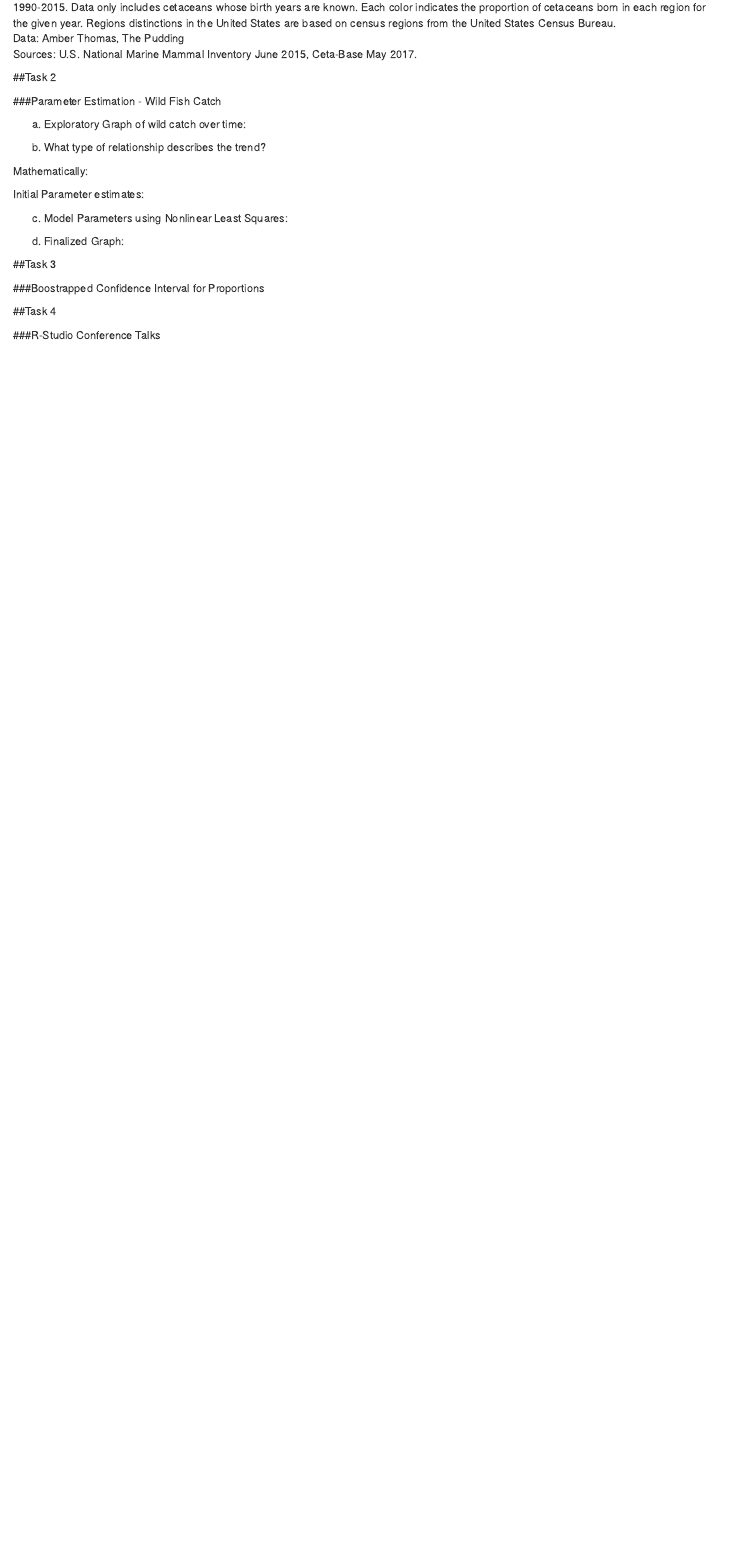
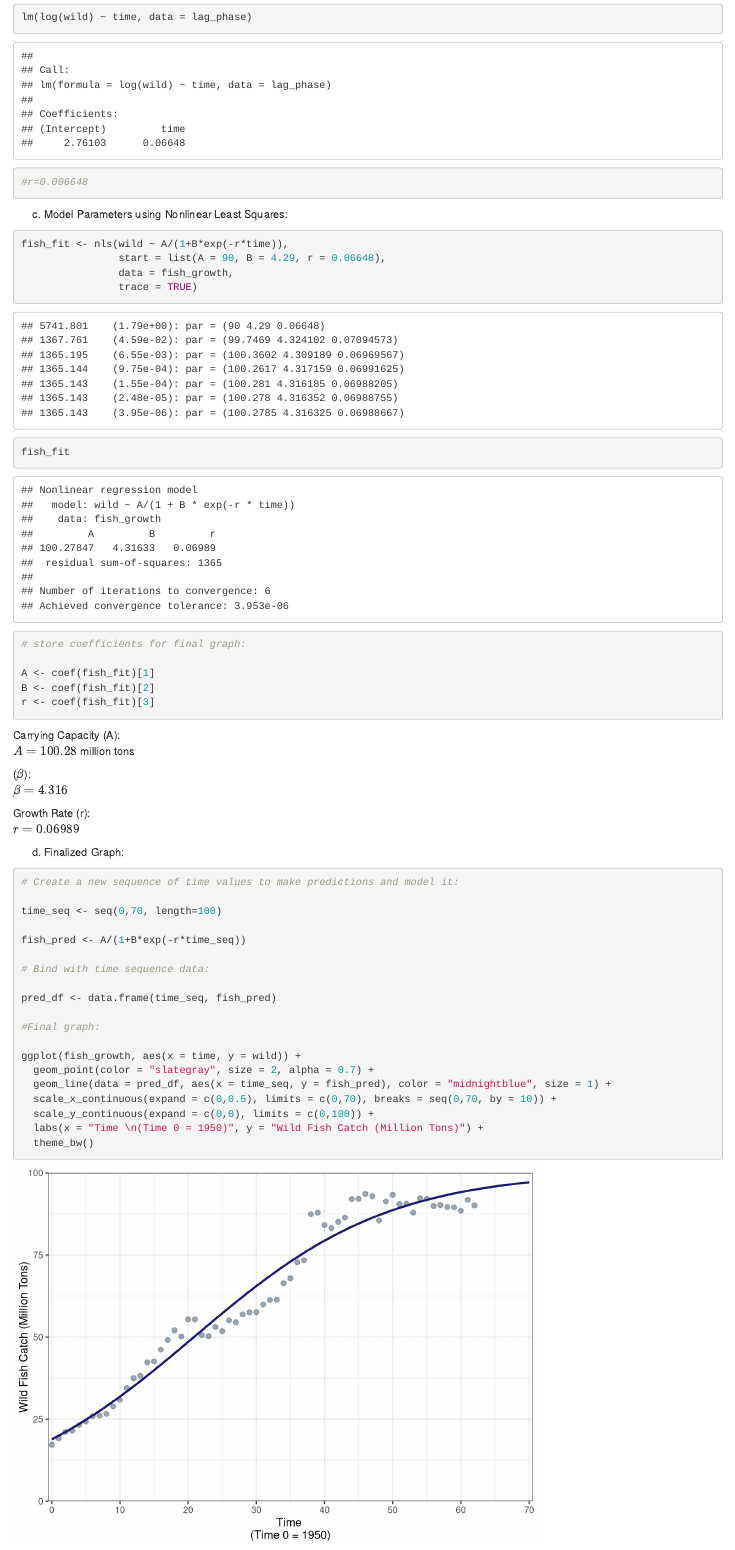
Before and after one commit to saraorofino/ESM244_HW2, an R Markdown document (ESM244_HW2.Rmd): the page in a window 1100 px wide, from 1430 px down before the commit and from 3150 px down after it. Rendered offline with R 4.5, knitr and Pandoc, with nearby package versions.

Commit message:
Finish most of task 2

````diff
--- a/ESM244_HW2.Rmd
+++ b/ESM244_HW2.Rmd
@@ -93,10 +135,55 @@ Initial Parameter estimates:
+lm(log(wild) ~ time, data = lag_phase)
+
+#r=0.006648
+```
 
 c. Model Parameters using Nonlinear Least Squares:
 
+```{r}
+
+fish_fit <- nls(wild ~ A/(1+B*exp(-r*time)),
+                start = list(A = 90, B = 4.29, r = 0.06648),
+                data = fish_growth,
+                trace = TRUE)
+fish_fit
+# store coefficients for final graph:
+
+A <- coef(fish_fit)[1]
+B <- coef(fish_fit)[2]
+r <- coef(fish_fit)[3]
+```
+Carrying Capacity (A):
+$A = 100.28$ million tons
+
+($\beta$):
+$\beta =  4.316$
+
+Growth Rate (r):
+$r = 0.06989$
 
 d. Finalized Graph:
 
 ```{r final_graph, message=FALSE, warning=FALSE}
+
+# Create a new sequence of time values to make predictions and model it:
+
+time_seq <- seq(0,70, length=100)
+
+fish_pred <- A/(1+B*exp(-r*time_seq))
+
+# Bind with time sequence data:
+
+pred_df <- data.frame(time_seq, fish_pred)
+
+#Final graph:
+
+ggplot(fish_growth, aes(x = time, y = wild)) +
+  geom_point(color = "slategray", size = 2, alpha = 0.7) +
+  geom_line(data = pred_df, aes(x = time_seq, y = fish_pred), color = "midnightblue", size = 1) +
+  scale_x_continuous(expand = c(0,0.5), limits = c(0,70), breaks = seq(0,70, by = 10)) +
+  scale_y_continuous(expand = c(0,0), limits = c(0,100)) +
+  labs(x = "Time \n(Time 0 = 1950)", y = "Wild Fish Catch (Million Tons)") +
+  theme_bw()
 
 ```
 
````
Also changed, not shown: ESM244_HW2.Rmd (48 more changed lines).
